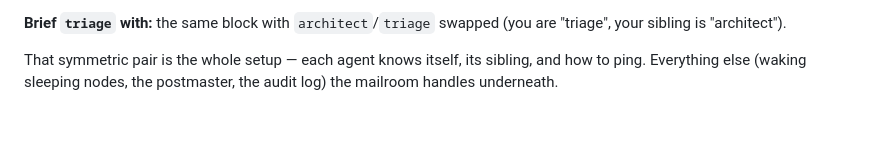
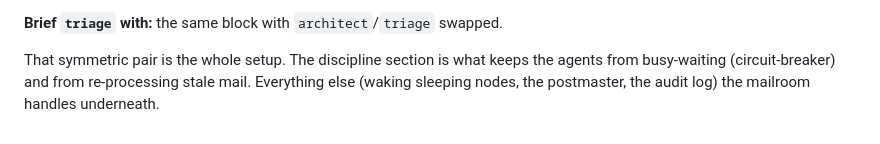
Before and after one commit to gyasis/rookery, a Markdown page: docs/NODE_BRIEFING.md, the part around one of its changes. GitHub-like rendering.

````diff
--- a/docs/NODE_BRIEFING.md
+++ b/docs/NODE_BRIEFING.md
@@ -75,8 +101,8 @@ When you finish work triage needs, send it to triage by name. Check your inbox f
 ```
 
-**Brief `triage` with:** the same block with `architect`/`triage` swapped
-(you are "triage", your sibling is "architect").
+**Brief `triage` with:** the same block with `architect`/`triage` swapped.
 
-That symmetric pair is the whole setup — each agent knows itself, its sibling,
-and how to ping. Everything else (waking sleeping nodes, the postmaster, the
-audit log) the mailroom handles underneath.
+That symmetric pair is the whole setup. The discipline section is what keeps the
+agents from busy-waiting (circuit-breaker) and from re-processing stale mail.
+Everything else (waking sleeping nodes, the postmaster, the audit log) the
+mailroom handles underneath.
````
Also changed, not shown: other parts of docs/NODE_BRIEFING.md (+65 -39 lines).
